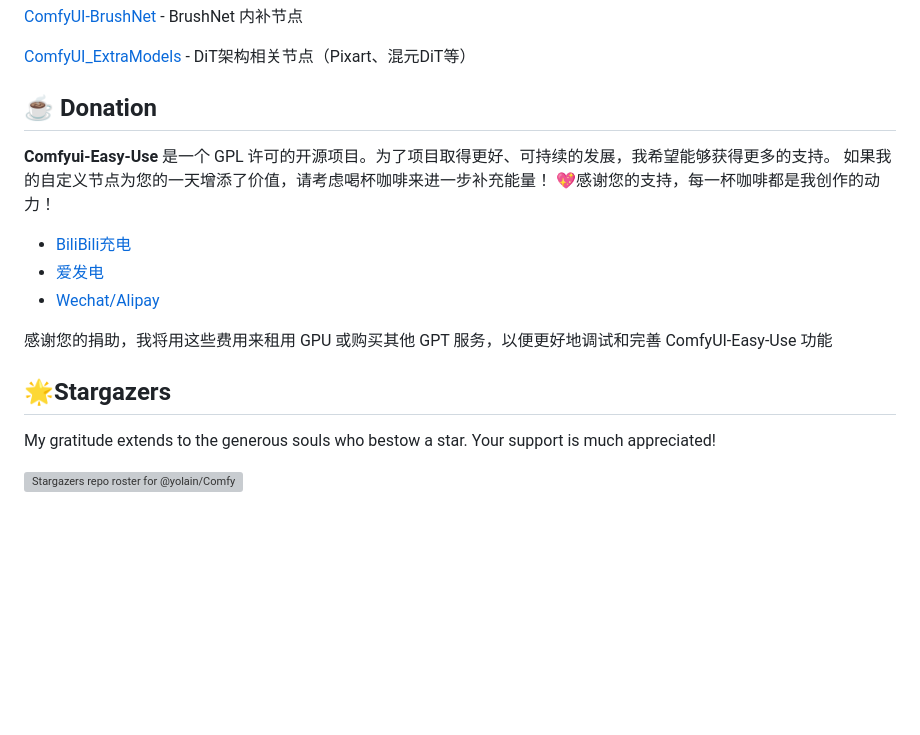
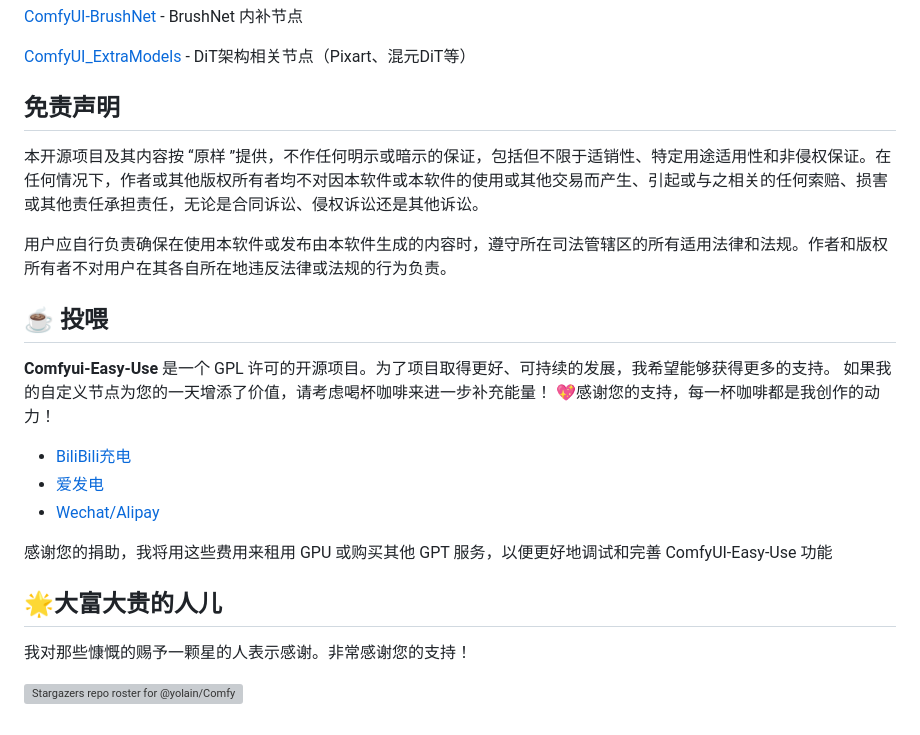
Before and after one commit to yolain/ComfyUI-Easy-Use, a Markdown page: README.ZH_CN.md, the part around one of its changes. Rendered like a GitHub page; blank space fills up the shorter version; grey boxes are pictures that could not be loaded.

```diff
--- a/README.ZH_CN.md
+++ b/README.ZH_CN.md
@@ -476,7 +482,13 @@ git clone https://github.com/yolain/ComfyUI-Easy-Use
 
 [ComfyUI_ExtraModels](https://github.com/city96/ComfyUI_ExtraModels) - DiT架构相关节点（Pixart、混元DiT等）
 
-## ☕️ Donation
+## 免责声明
+
+本开源项目及其内容按 “原样 ”提供，不作任何明示或暗示的保证，包括但不限于适销性、特定用途适用性和非侵权保证。在任何情况下，作者或其他版权所有者均不对因本软件或本软件的使用或其他交易而产生、引起或与之相关的任何索赔、损害或其他责任承担责任，无论是合同诉讼、侵权诉讼还是其他诉讼。
+
+用户应自行负责确保在使用本软件或发布由本软件生成的内容时，遵守所在司法管辖区的所有适用法律和法规。作者和版权所有者不对用户在其各自所在地违反法律或法规的行为负责。
+
+## ☕️ 投喂
 
 **Comfyui-Easy-Use** 是一个 GPL 许可的开源项目。为了项目取得更好、可持续的发展，我希望能够获得更多的支持。 如果我的自定义节点为您的一天增添了价值，请考虑喝杯咖啡来进一步补充能量！ 💖感谢您的支持，每一杯咖啡都是我创作的动力！
 
@@ -486,8 +498,8 @@ git clone https://github.com/yolain/ComfyUI-Easy-Use
 
 感谢您的捐助，我将用这些费用来租用 GPU 或购买其他 GPT 服务，以便更好地调试和完善 ComfyUI-Easy-Use 功能
 
-##  🌟Stargazers
+##  🌟大富大贵的人儿
 
-My gratitude extends to the generous souls who bestow a star. Your support is much appreciated!
+我对那些慷慨的赐予一颗星的人表示感谢。非常感谢您的支持！
 
 [![Stargazers repo roster for @yolain/ComfyUI-Easy-Use](https://reporoster.com/stars/yolain/ComfyUI-Easy-Use)](https://github.com/yolain/ComfyUI-Easy-Use/stargazers)
```
Also changed, not shown: other parts of README.ZH_CN.md (+11 -5 lines), README.md (+18 -13 lines).
